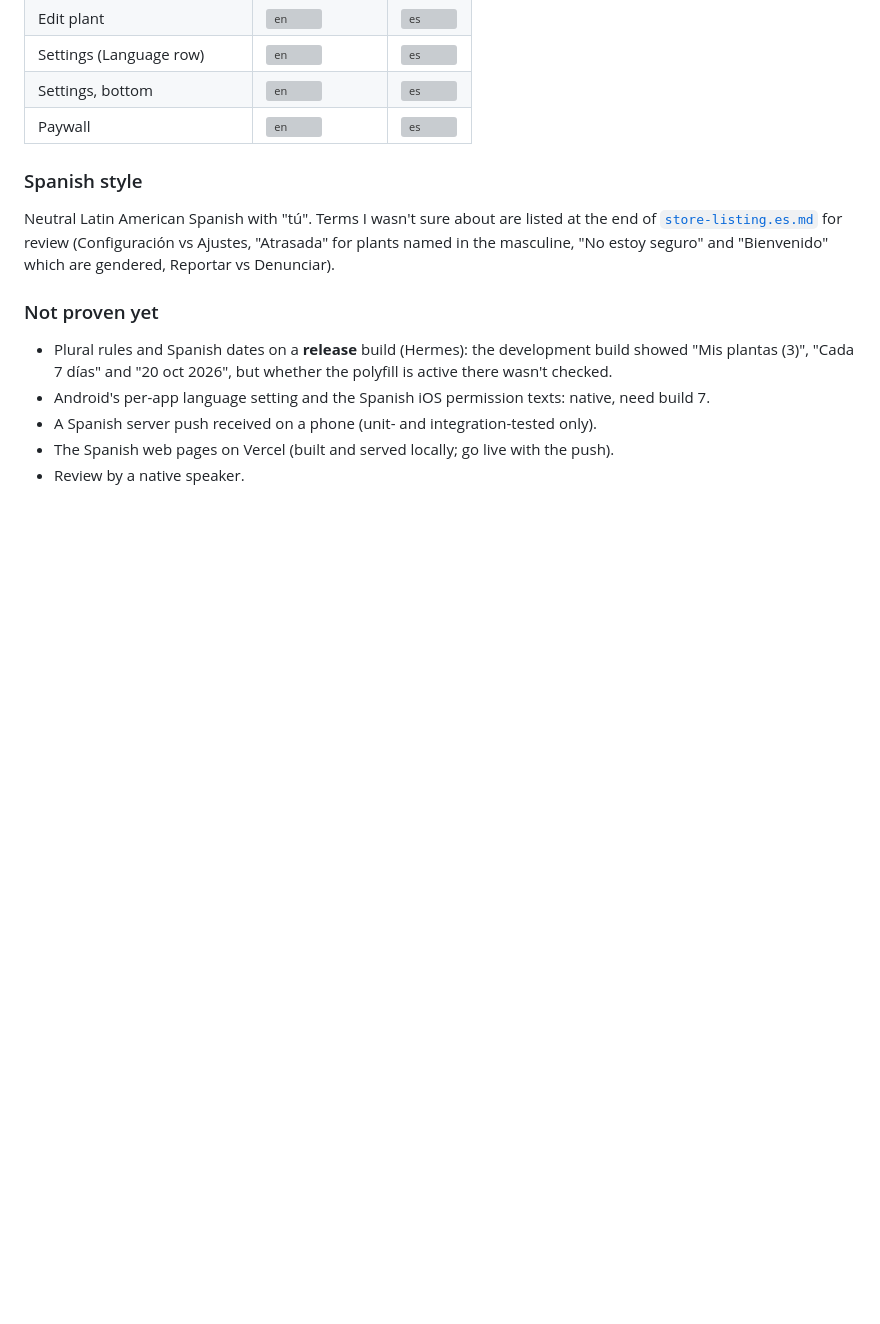
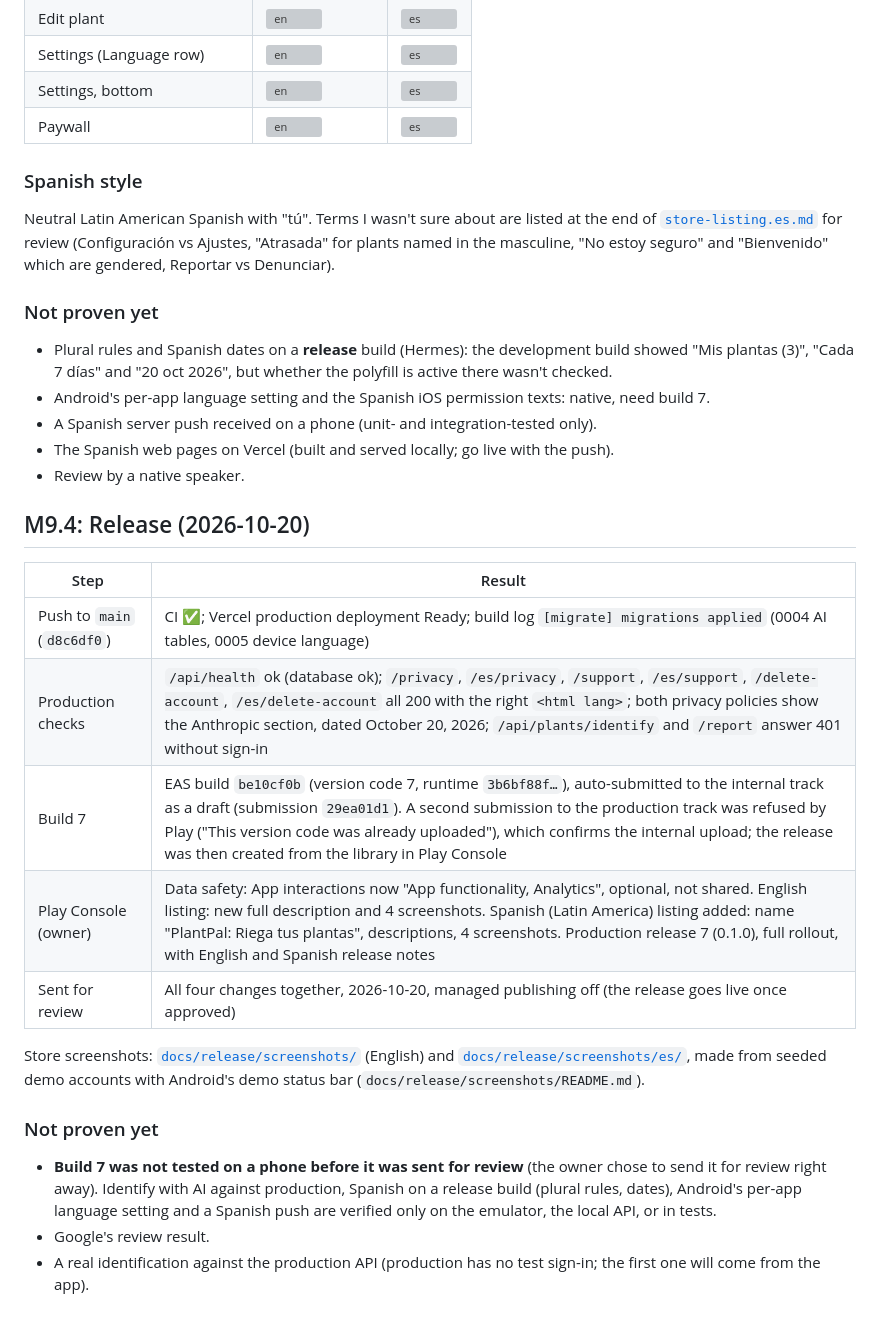
Before and after one commit to samilabud/PlantPal, a Markdown page: docs/evidence/m9-ai-and-spanish.md, the part around the change. Drawn GitHub-style; blank space fills up the shorter version; grey boxes are pictures that could not be loaded.

Commit message:
docs: M9.4 release evidence (push, production checks, build 7, sent for review)
Co-Authored-By: Claude Opus 5.5 <noreply@anthropic.com>

```diff
--- a/docs/evidence/m9-ai-and-spanish.md
+++ b/docs/evidence/m9-ai-and-spanish.md
@@ -293,3 +293,26 @@ gendered, Reportar vs Denunciar).
 - A Spanish server push received on a phone (unit- and integration-tested only).
 - The Spanish web pages on Vercel (built and served locally; go live with the push).
 - Review by a native speaker.
+
+## M9.4: Release (2026-10-20)
+
+| Step | Result |
+|---|---|
+| Push to `main` (`d8c6df0`) | CI ✅; Vercel production deployment Ready; build log `[migrate] migrations applied` (0004 AI tables, 0005 device language) |
+| Production checks | `/api/health` ok (database ok); `/privacy`, `/es/privacy`, `/support`, `/es/support`, `/delete-account`, `/es/delete-account` all 200 with the right `<html lang>`; both privacy policies show the Anthropic section, dated October 20, 2026; `/api/plants/identify` and `/report` answer 401 without sign-in |
+| Build 7 | EAS build `be10cf0b` (version code 7, runtime `3b6bf88f…`), auto-submitted to the internal track as a draft (submission `29ea01d1`). A second submission to the production track was refused by Play ("This version code was already uploaded"), which confirms the internal upload; the release was then created from the library in Play Console |
+| Play Console (owner) | Data safety: App interactions now "App functionality, Analytics", optional, not shared. English listing: new full description and 4 screenshots. Spanish (Latin America) listing added: name "PlantPal: Riega tus plantas", descriptions, 4 screenshots. Production release 7 (0.1.0), full rollout, with English and Spanish release notes |
+| Sent for review | All four changes together, 2026-10-20, managed publishing off (the release goes live once approved) |
+
+Store screenshots: [`docs/release/screenshots/`](../release/screenshots/) (English) and
+[`docs/release/screenshots/es/`](../release/screenshots/es/), made from seeded demo accounts with
+Android's demo status bar (`docs/release/screenshots/README.md`).
+
+### Not proven yet
+- **Build 7 was not tested on a phone before it was sent for review** (the owner chose to send it
+  for review right away). Identify with AI against production, Spanish on a release build (plural
+  rules, dates), Android's per-app language setting and a Spanish push are verified only on the
+  emulator, the local API, or in tests.
+- Google's review result.
+- A real identification against the production API (production has no test sign-in; the first
+  one will come from the app).
```
Also changed, not shown: docs/release/RELEASE_CHECKLIST.md (+6 -6 lines).
